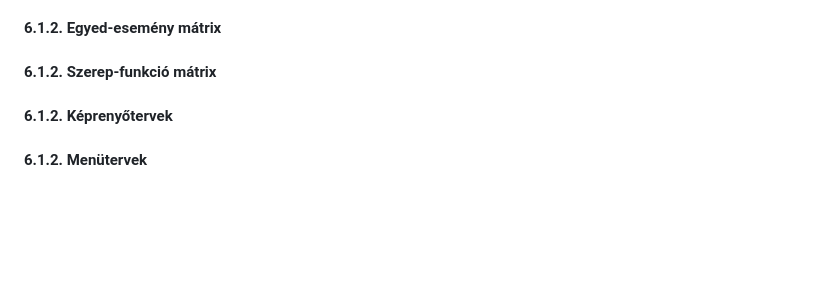
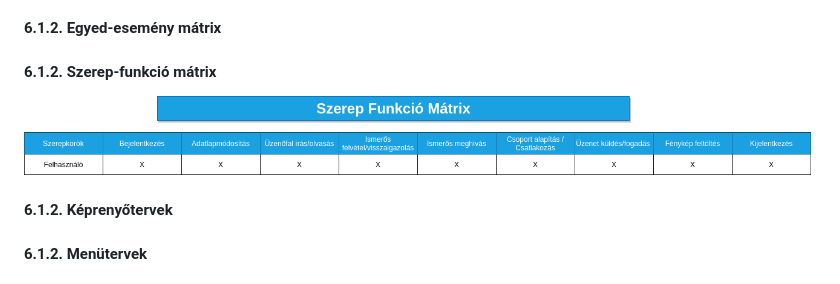
Before and after one commit to lubygyuri/kozossegi_oldal, a Markdown page: README.md, the part around the change. GitHub-like rendering; pictures changed too: Diagramok/SzerepFunkcioMatrix.png (added); blank space fills up the shorter version.

Commit message:
#10 szerpfunkcio v.1

```diff
--- a/README.md
+++ b/README.md
@@ -96,7 +96,7 @@ Ennek a feladatnak az a célja, hogy bemutassa a dokumentációt és a hozzájuk
 
 
 #### 6.1.2. Szerep-funkció mátrix
-
+![kép leírás](Diagramok/SzerepFunkcioMatrix.png)
 
 #### 6.1.2. Képrenyőtervek
 
```
